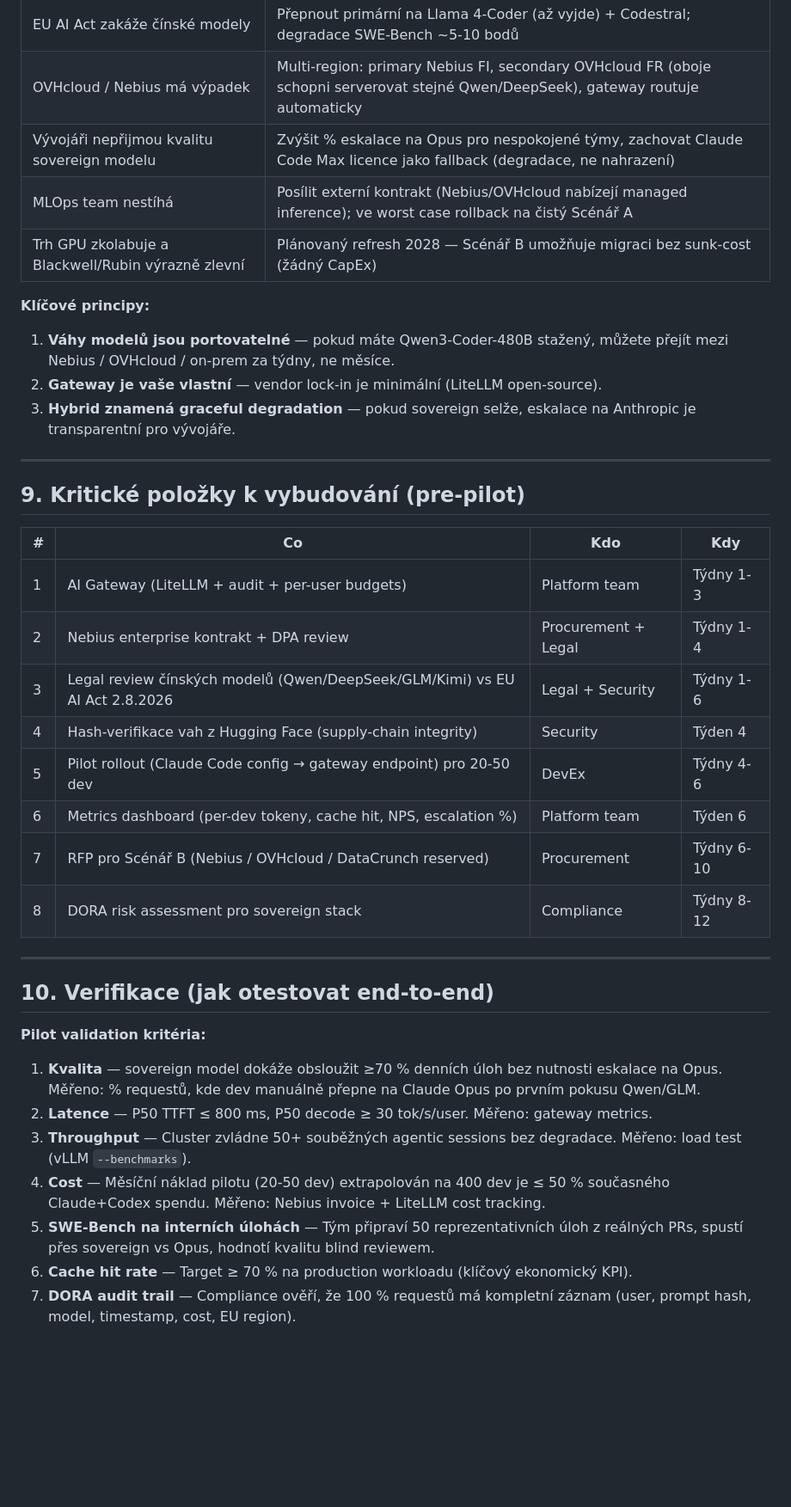
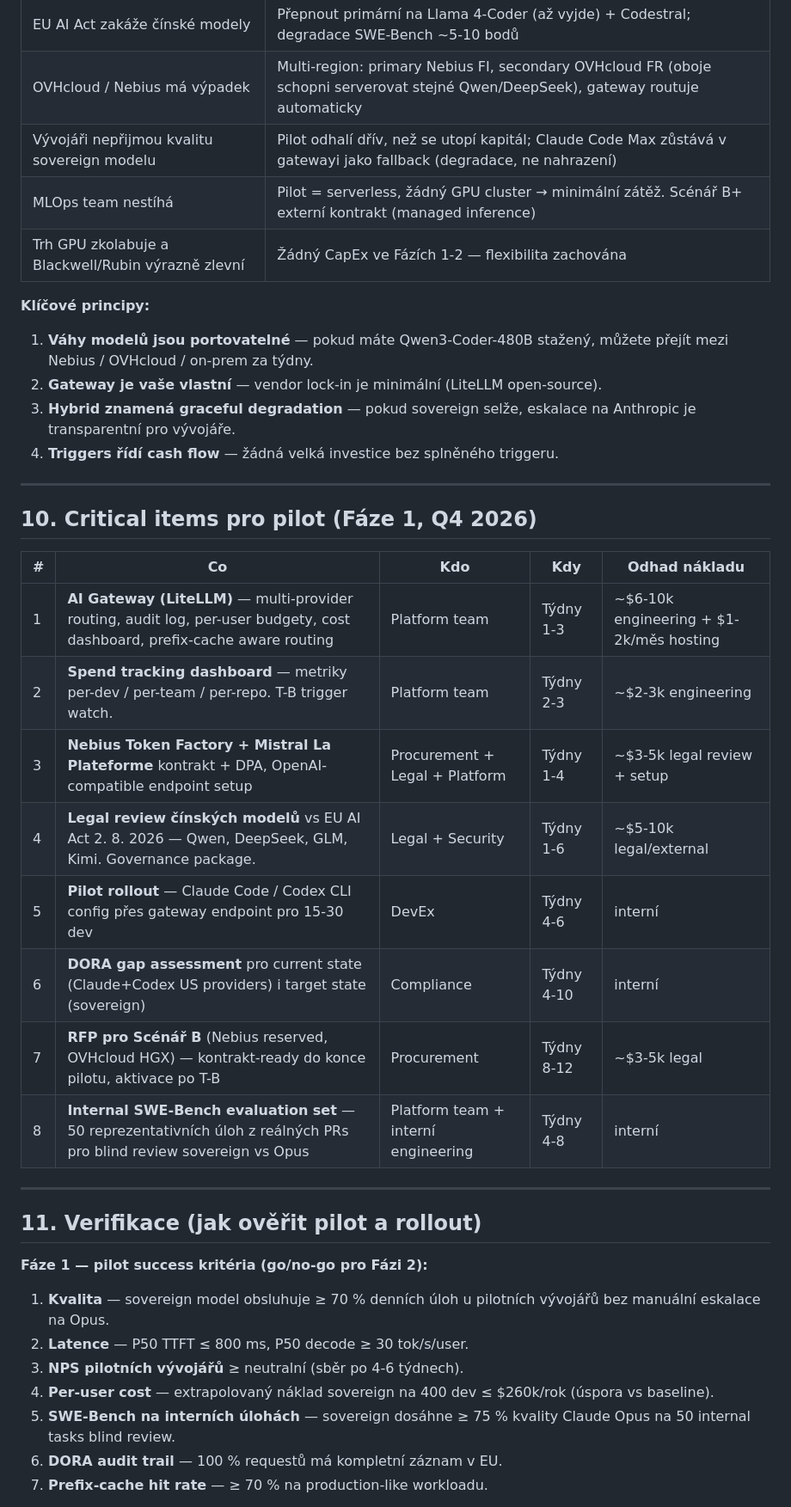
Before and after one commit to DvorakJosef/FS-AI-Strategy, a Markdown page: docs/sovereign-ai-strategy.md, the part around one of its changes. Shown at 86% size. Rendered like a GitHub page; blank space fills up the shorter version.

```diff
--- a/docs/sovereign-ai-strategy.md
+++ b/docs/sovereign-ai-strategy.md
@@ -230,40 +274,41 @@ Pokud spend na Scénáři B přesáhne $50k/měs stabilně, on-prem začíná d
 | EU AI Act zakáže čínské modely | Přepnout primární na Llama 4-Coder (až vyjde) + Codestral; degradace SWE-Bench ~5-10 bodů |
 | OVHcloud / Nebius má výpadek | Multi-region: primary Nebius FI, secondary OVHcloud FR (oboje schopni serverovat stejné Qwen/DeepSeek), gateway routuje automaticky |
-| Vývojáři nepřijmou kvalitu sovereign modelu | Zvýšit % eskalace na Opus pro nespokojené týmy, zachovat Claude Code Max licence jako fallback (degradace, ne nahrazení) |
-| MLOps team nestíhá | Posílit externí kontrakt (Nebius/OVHcloud nabízejí managed inference); ve worst case rollback na čistý Scénář A |
-| Trh GPU zkolabuje a Blackwell/Rubin výrazně zlevní | Plánovaný refresh 2028 — Scénář B umožňuje migraci bez sunk-cost (žádný CapEx) |
+| Vývojáři nepřijmou kvalitu sovereign modelu | Pilot odhalí dřív, než se utopí kapitál; Claude Code Max zůstává v gatewayi jako fallback (degradace, ne nahrazení) |
+| MLOps team nestíhá | Pilot = serverless, žádný GPU cluster → minimální zátěž. Scénář B+ externí kontrakt (managed inference) |
+| Trh GPU zkolabuje a Blackwell/Rubin výrazně zlevní | Žádný CapEx ve Fázích 1-2 — flexibilita zachována |
 
 **Klíčové principy:**
-1. **Váhy modelů jsou portovatelné** — pokud máte Qwen3-Coder-480B stažený, můžete přejít mezi Nebius / OVHcloud / on-prem za týdny, ne měsíce.
+1. **Váhy modelů jsou portovatelné** — pokud máte Qwen3-Coder-480B stažený, můžete přejít mezi Nebius / OVHcloud / on-prem za týdny.
 2. **Gateway je vaše vlastní** — vendor lock-in je minimální (LiteLLM open-source).
 3. **Hybrid znamená graceful degradation** — pokud sovereign selže, eskalace na Anthropic je transparentní pro vývojáře.
+4. **Triggers řídí cash flow** — žádná velká investice bez splněného triggeru.
 
 ---
 
-## 9. Kritické položky k vybudování (pre-pilot)
+## 10. Critical items pro pilot (Fáze 1, Q4 2026)
 
-| # | Co | Kdo | Kdy |
-|---|---|---|---|
-| 1 | AI Gateway (LiteLLM + audit + per-user budgets) | Platform team | Týdny 1-3 |
-| 2 | Nebius enterprise kontrakt + DPA review | Procurement + Legal | Týdny 1-4 |
-| 3 | Legal review čínských modelů (Qwen/DeepSeek/GLM/Kimi) vs EU AI Act 2.8.2026 | Legal + Security | Týdny 1-6 |
-| 4 | Hash-verifikace vah z Hugging Face (supply-chain integrity) | Security | Týden 4 |
-| 5 | Pilot rollout (Claude Code config → gateway endpoint) pro 20-50 dev | DevEx | Týdny 4-6 |
-| 6 | Metrics dashboard (per-dev tokeny, cache hit, NPS, escalation %) | Platform team | Týden 6 |
-| 7 | RFP pro Scénář B (Nebius / OVHcloud / DataCrunch reserved) | Procurement | Týdny 6-10 |
-| 8 | DORA risk assessment pro sovereign stack | Compliance | Týdny 8-12 |
+| # | Co | Kdo | Kdy | Odhad nákladu |
+|---|---|---|---|---|
+| 1 | **AI Gateway (LiteLLM)** — multi-provider routing, audit log, per-user budgety, cost dashboard, prefix-cache aware routing | Platform team | Týdny 1-3 | ~$6-10k engineering + $1-2k/měs hosting |
+| 2 | **Spend tracking dashboard** — metriky per-dev / per-team / per-repo. T-B trigger watch. | Platform team | Týdny 2-3 | ~$2-3k engineering |
+| 3 | **Nebius Token Factory + Mistral La Plateforme** kontrakt + DPA, OpenAI-compatible endpoint setup | Procurement + Legal + Platform | Týdny 1-4 | ~$3-5k legal review + setup |
+| 4 | **Legal review čínských modelů** vs EU AI Act 2. 8. 2026 — Qwen, DeepSeek, GLM, Kimi. Governance package. | Legal + Security | Týdny 1-6 | ~$5-10k legal/external |
+| 5 | **Pilot rollout** — Claude Code / Codex CLI config přes gateway endpoint pro 15-30 dev | DevEx | Týdny 4-6 | interní |
+| 6 | **DORA gap assessment** pro current state (Claude+Codex US providers) i target state (sovereign) | Compliance | Týdny 4-10 | interní |
+| 7 | **RFP pro Scénář B** (Nebius reserved, OVHcloud HGX) — kontrakt-ready do konce pilotu, aktivace po T-B | Procurement | Týdny 8-12 | ~$3-5k legal |
+| 8 | **Internal SWE-Bench evaluation set** — 50 reprezentativních úloh z reálných PRs pro blind review sovereign vs Opus | Platform team + interní engineering | Týdny 4-8 | interní |
 
 ---
 
-## 10. Verifikace (jak otestovat end-to-end)
+## 11. Verifikace (jak ověřit pilot a rollout)
 
-**Pilot validation kritéria:**
+**Fáze 1 — pilot success kritéria (go/no-go pro Fázi 2):**
 
-1. **Kvalita** — sovereign model dokáže obsloužit ≥70 % denních úloh bez nutnosti eskalace na Opus. Měřeno: % requestů, kde dev manuálně přepne na Claude Opus po prvním pokusu Qwen/GLM.
-2. **Latence** — P50 TTFT ≤ 800 ms, P50 decode ≥ 30 tok/s/user. Měřeno: gateway metrics.
-3. **Throughput** — Cluster zvládne 50+ souběžných agentic sessions bez degradace. Měřeno: load test (vLLM `--benchmarks`).
-4. **Cost** — Měsíční náklad pilotu (20-50 dev) extrapolován na 400 dev je ≤ 50 % současného Claude+Codex spendu. Měřeno: Nebius invoice + LiteLLM cost tracking.
-5. **SWE-Bench na interních úlohách** — Tým připraví 50 reprezentativních úloh z reálných PRs, spustí přes sovereign vs Opus, hodnotí kvalitu blind reviewem.
-6. **Cache hit rate** — Target ≥ 70 % na production workloadu (klíčový ekonomický KPI).
-7. **DORA audit trail** — Compliance ověří, že 100 % requestů má kompletní záznam (user, prompt hash, model, timestamp, cost, EU region).
+1. **Kvalita** — sovereign model obsluhuje ≥ 70 % denních úloh u pilotních vývojářů bez manuální eskalace na Opus.
+2. **Latence** — P50 TTFT ≤ 800 ms, P50 decode ≥ 30 tok/s/user.
+3. **NPS pilotních vývojářů** ≥ neutralní (sběr po 4-6 týdnech).
+4. **Per-user cost** — extrapolovaný náklad sovereign na 400 dev ≤ $260k/rok (úspora vs baseline).
+5. **SWE-Bench na interních úlohách** — sovereign dosáhne ≥ 75 % kvality Claude Opus na 50 internal tasks blind review.
+6. **DORA audit trail** — 100 % requestů má kompletní záznam v EU.
+7. **Prefix-cache hit rate** — ≥ 70 % na production-like workloadu.
 
```
Also changed, not shown: other parts of docs/sovereign-ai-strategy.md (+148 -95 lines).
